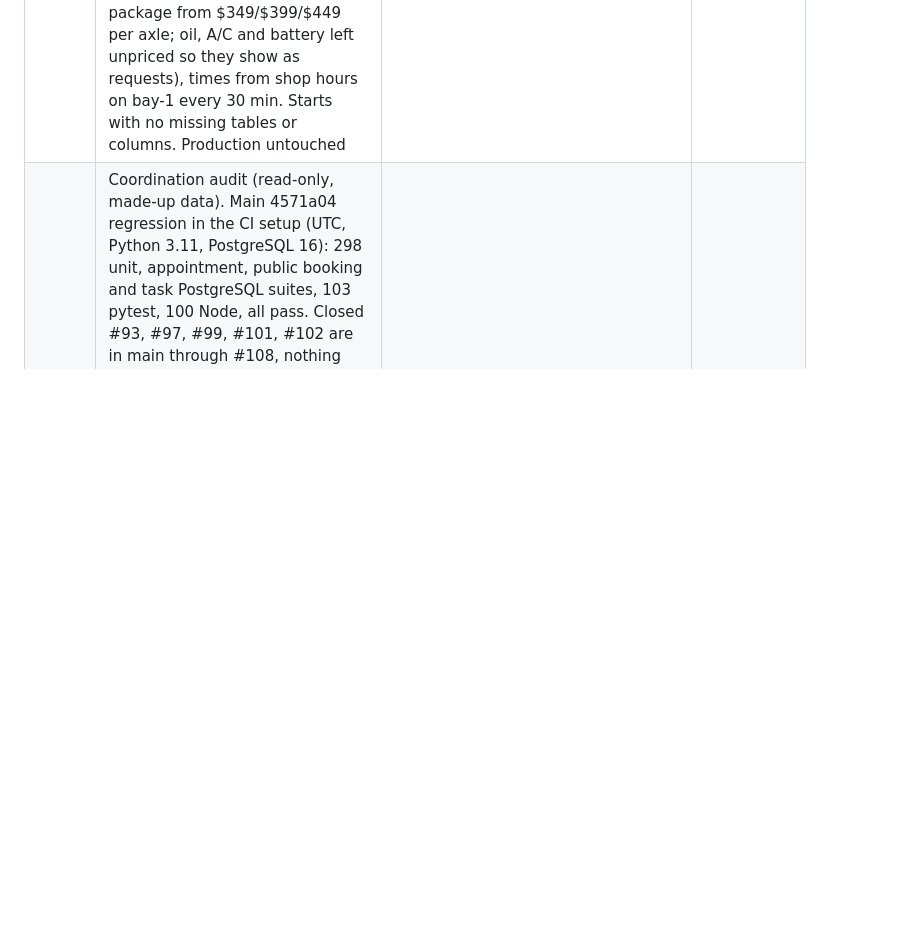
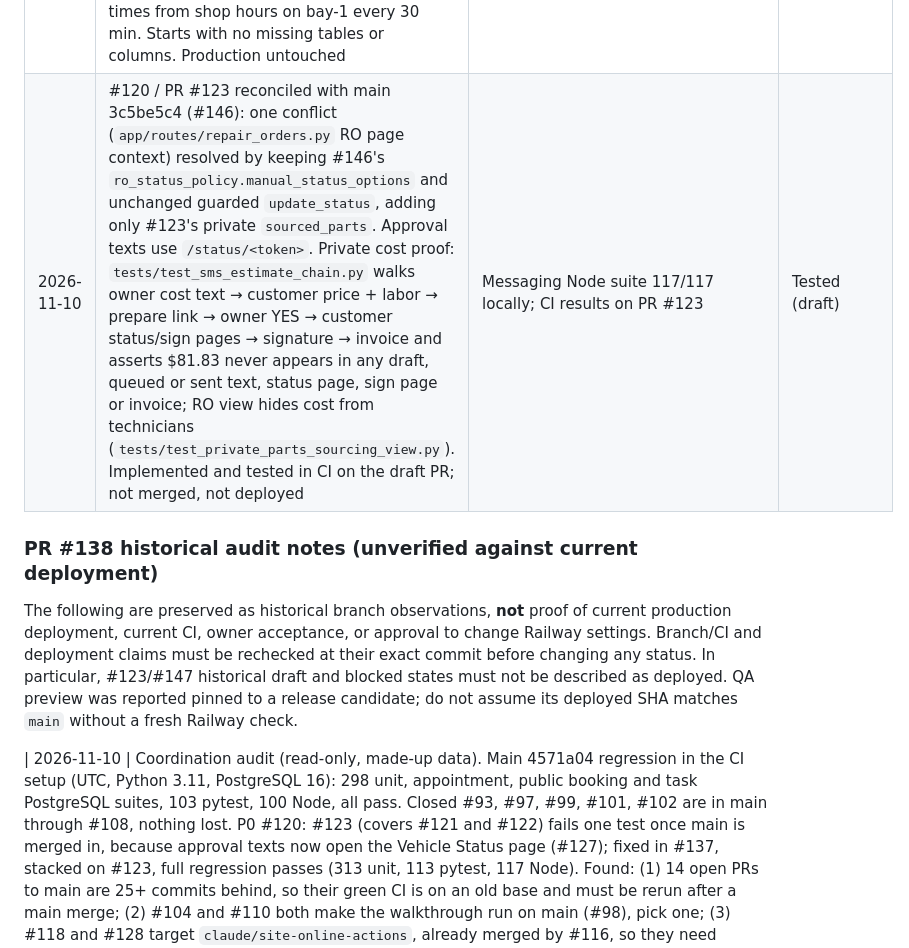
Before and after one commit to imperialauto/shop, a Markdown page: docs/REQUIREMENTS-REGISTER.md, the part around the change. Drawn GitHub-style; blank space fills up the shorter version.

Commit message:
docs: reconcile PR 138 audit against latest register; retain historical notes with evidence caveats

```diff
--- a/docs/REQUIREMENTS-REGISTER.md
+++ b/docs/REQUIREMENTS-REGISTER.md
@@ -130,6 +130,12 @@ The AI assistant is named **Imperial**.
 | 2026-11-09 | Issue #109 journeys C and D: (C) an estimate request now starts the estimate from approved prices only: the catalog diagnostic price as an unsent line for diagnose-first work at the shop, the labor rate that applies (shop $150, mobile $165 + $75 call + travel to confirm, diesel $175, from the labor-rates setting), and a reminder to check VIN, ALLDATA time and parts; nothing is guessed or sent. (D) `/site/roadside`: situation, location, vehicle and contact in one page, urgent owner item, never dispatched automatically, 911 and phone kept for emergencies. Shared one request path, so customer, vehicle, job, lead and one owner item are made once | `tests/test_public_site.py` | Pending (not merged) |
 | 2026-11-09 | Issue #109 website buttons: every service page's main button is an online action from one shared map (auto repair: Book a diagnostic; diesel, European, DPS6, fleet: Request an estimate plus Book a diagnostic; roadside and towing: Request roadside help with the phone kept as the emergency option; rentals and NVZN: Request online). Home band, Contact and the Services list point to booking, estimates and roadside instead of the phone. Header Call link kept | `tests/test_public_site.py` | Pending (not merged) |
 | 2026-11-09 | #109 QA preview: Railway imperial-pr52-preview / web-preview now follows `claude/site-online-actions` (all three #109 PRs) on its own made-up database (16 customers, no Quo or texting keys), forms on in QA only, catalog from the price sheet (diagnostic $75, brake inspection $49, PPI from $175, brake package from $349/$399/$449 per axle; oil, A/C and battery left unpriced so they show as requests), times from shop hours on bay-1 every 30 min. Starts with no missing tables or columns. Production untouched | Railway deploy log, CI walkthrough | Done (QA) |
+| 2026-11-10 | #120 / PR #123 reconciled with main 3c5be5c4 (#146): one conflict (`app/routes/repair_orders.py` RO page context) resolved by keeping #146's `ro_status_policy.manual_status_options` and unchanged guarded `update_status`, adding only #123's private `sourced_parts`. Approval texts use `/status/<token>`. Private cost proof: `tests/test_sms_estimate_chain.py` walks owner cost text → customer price + labor → prepare link → owner YES → customer status/sign pages → signature → invoice and asserts $81.83 never appears in any draft, queued or sent text, status page, sign page or invoice; RO view hides cost from technicians (`tests/test_private_parts_sourcing_view.py`). Implemented and tested in CI on the draft PR; not merged, not deployed | Messaging Node suite 117/117 locally; CI results on PR #123 | Tested (draft) |
+
+### PR #138 historical audit notes (unverified against current deployment)
+
+The following are preserved as historical branch observations, **not** proof of current production deployment, current CI, owner acceptance, or approval to change Railway settings. Branch/CI and deployment claims must be rechecked at their exact commit before changing any status. In particular, #123/#147 historical draft and blocked states must not be described as deployed. QA preview was reported pinned to a release candidate; do not assume its deployed SHA matches `main` without a fresh Railway check.
+
 | 2026-11-10 | Coordination audit (read-only, made-up data). Main 4571a04 regression in the CI setup (UTC, Python 3.11, PostgreSQL 16): 298 unit, appointment, public booking and task PostgreSQL suites, 103 pytest, 100 Node, all pass. Closed #93, #97, #99, #101, #102 are in main through #108, nothing lost. P0 #120: #123 (covers #121 and #122) fails one test once main is merged in, because approval texts now open the Vehicle Status page (#127); fixed in #137, stacked on #123, full regression passes (313 unit, 113 pytest, 117 Node). Found: (1) 14 open PRs to main are 25+ commits behind, so their green CI is on an old base and must be rerun after a main merge; (2) #104 and #110 both make the walkthrough run on main (#98), pick one; (3) #118 and #128 target `claude/site-online-actions`, already merged by #116, so they need retargeting to main; (4) #131 builds on #130 but targets main; (5) two dispatch alert tests fail when the test machine's clock is not UTC: SQLite drops the timezone and `_utc()` then reads local time as UTC. Production uses PostgreSQL, which keeps the timezone, so no live effect; CI runs in UTC. No merge, deploy or production change | Local regression logs; PR #137 | No |
 | 2026-11-10 | P0 #120 private supplier cost: #137 merged into #123's branch (main merged in, approval-link test updated for status-first links, walkthrough fix, new end-to-end test). `tests/test_sms_estimate_chain.py` walks one made-up job from the owner's cost text ($81.83, stored privately on the RO) through customer price ($155) and 1 hr shop labor (pending, not billable), fitment-confirmed approval text (waits for YES; YES refused until the owner alert for the latest customer text was sent), YES hands the status link to messaging once, customer opens status and approval pages, approves and signs, invoice $305 + $14.26 parts tax = $319.26. Every draft, handed-off text and customer page is checked for the cost. #123 is 0 behind main, mergeable, GitHub app-tests, Quo tests and walkthrough pass. Status: tested, not deployed (needs owner approval to merge #123) | `tests/test_sms_estimate_chain.py`; PR #123 checks on ee5201d; local: 322 unit, 3 PostgreSQL suites, 113 pytest, 117 Node, walkthrough 158/158 | No |
 | 2026-11-10 | Walkthrough broken on main since the status-first approval release: customer signature flow (phone and desktop) opened the approval page without sending lines for approval, so no form appeared. Test updated to ask for approval, approve each line, sign and check the job shows Approved. App unchanged | PR #141; local walkthrough 156 checks/2 failures before, 158/0 after, 0 outbound | No |
```
